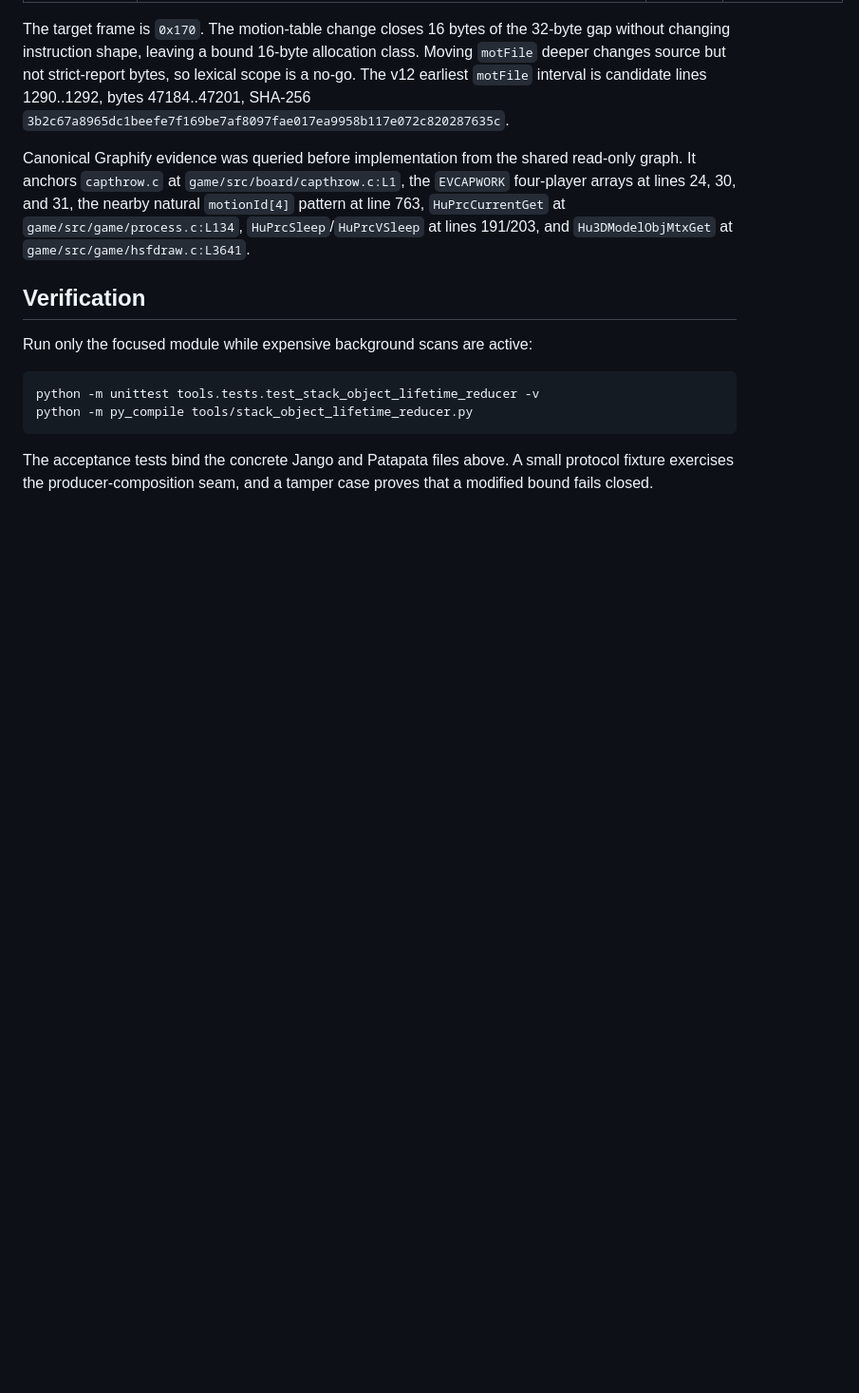
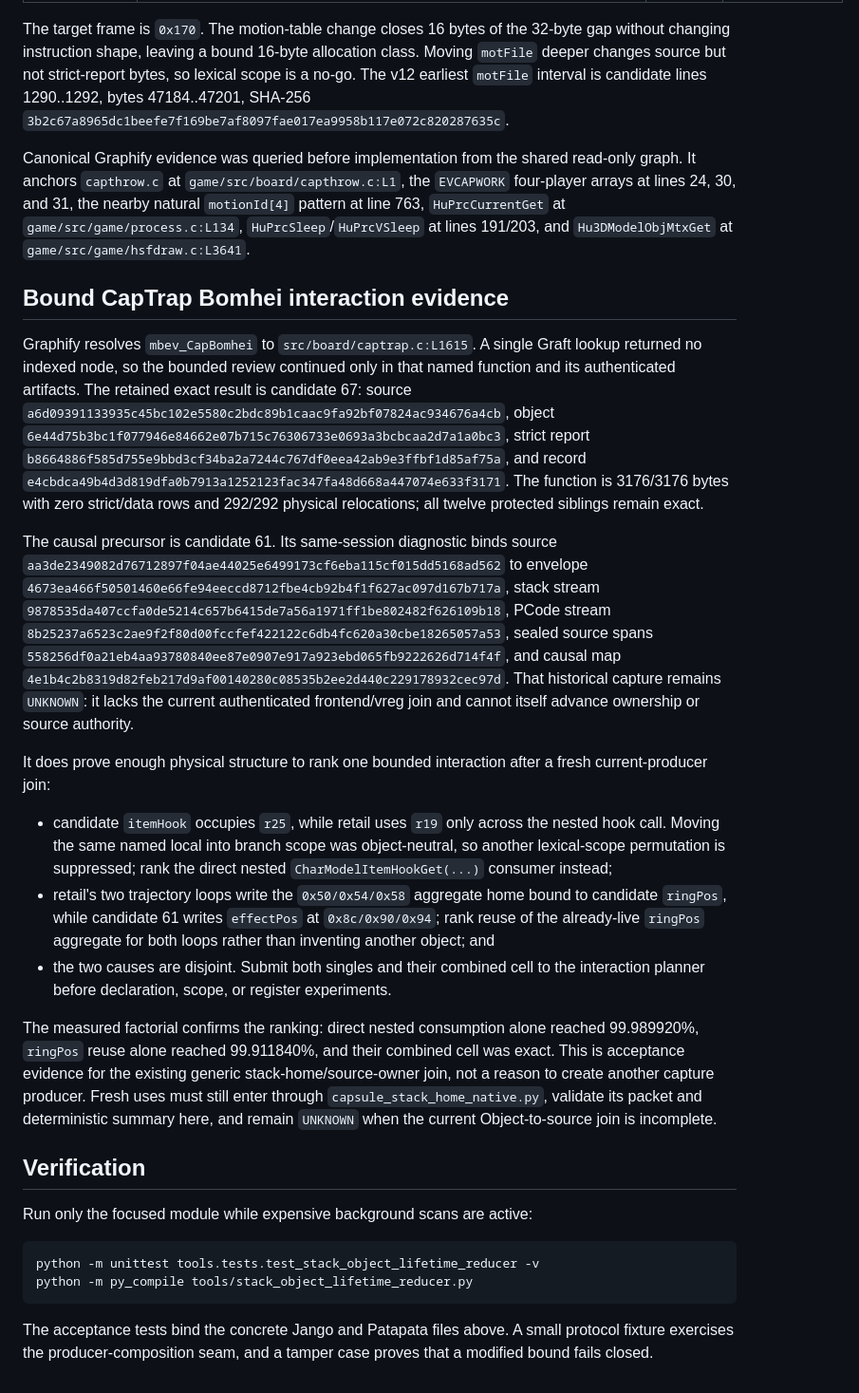
Before and after one commit to iirg4x/marioparty6, a Markdown page: docs/stack_object_lifetime_reducer.md, the part around the change. Shown at 95% size. GitHub-like rendering; blank space fills up the shorter version.

Commit message:
Bind-CapBomhei-stack-home-interaction-evidence

```diff
--- a/docs/stack_object_lifetime_reducer.md
+++ b/docs/stack_object_lifetime_reducer.md
@@ -137,6 +137,58 @@ read-only graph. It anchors `capthrow.c` at `game/src/board/capthrow.c:L1`, the
 `game/src/game/process.c:L134`, `HuPrcSleep`/`HuPrcVSleep` at lines 191/203,
 and `Hu3DModelObjMtxGet` at `game/src/game/hsfdraw.c:L3641`.
 
+## Bound CapTrap Bomhei interaction evidence
+
+Graphify resolves `mbev_CapBomhei` to `src/board/captrap.c:L1615`. A single
+Graft lookup returned no indexed node, so the bounded review continued only in
+that named function and its authenticated artifacts. The retained exact result
+is candidate 67: source
+`a6d09391133935c45bc102e5580c2bdc89b1caac9fa92bf07824ac934676a4cb`,
+object `6e44d75b3bc1f077946e84662e07b715c76306733e0693a3bcbcaa2d7a1a0bc3`,
+strict report
+`b8664886f585d755e9bbd3cf34ba2a7244c767df0eea42ab9e3ffbf1d85af75a`,
+and record
+`e4cbdca49b4d3d819dfa0b7913a1252123fac347fa48d668a447074e633f3171`.
+The function is 3176/3176 bytes with zero strict/data rows and 292/292 physical
+relocations; all twelve protected siblings remain exact.
+
+The causal precursor is candidate 61. Its same-session diagnostic binds source
+`aa3de2349082d76712897f04ae44025e6499173cf6eba115cf015dd5168ad562`
+to envelope
+`4673ea466f50501460e66fe94eeccd8712fbe4cb92b4f1f627ac097d167b717a`,
+stack stream
+`9878535da407ccfa0de5214c657b6415de7a56a1971ff1be802482f626109b18`,
+PCode stream
+`8b25237a6523c2ae9f2f80d00fccfef422122c6db4fc620a30cbe18265057a53`,
+sealed source spans
+`558256df0a21eb4aa93780840ee87e0907e917a923ebd065fb9222626d714f4f`,
+and causal map
+`4e1b4c2b8319d82feb217d9af00140280c08535b2ee2d440c229178932cec97d`.
+That historical capture remains `UNKNOWN`: it lacks the current authenticated
+frontend/vreg join and cannot itself advance ownership or source authority.
+
+It does prove enough physical structure to rank one bounded interaction after a
+fresh current-producer join:
+
+- candidate `itemHook` occupies `r25`, while retail uses `r19` only across the
+  nested hook call. Moving the same named local into branch scope was
+  object-neutral, so another lexical-scope permutation is suppressed; rank the
+  direct nested `CharModelItemHookGet(...)` consumer instead;
+- retail's two trajectory loops write the `0x50/0x54/0x58` aggregate home bound
+  to candidate `ringPos`, while candidate 61 writes `effectPos` at
+  `0x8c/0x90/0x94`; rank reuse of the already-live `ringPos` aggregate for both
+  loops rather than inventing another object; and
+- the two causes are disjoint. Submit both singles and their combined cell to
+  the interaction planner before declaration, scope, or register experiments.
+
+The measured factorial confirms the ranking: direct nested consumption alone
+reached 99.989920%, `ringPos` reuse alone reached 99.911840%, and their combined
+cell was exact. This is acceptance evidence for the existing generic
+stack-home/source-owner join, not a reason to create another capture producer.
+Fresh uses must still enter through `capsule_stack_home_native.py`, validate its
+packet and deterministic summary here, and remain `UNKNOWN` when the current
+Object-to-source join is incomplete.
+
 ## Verification
 
 Run only the focused module while expensive background scans are active:
```
